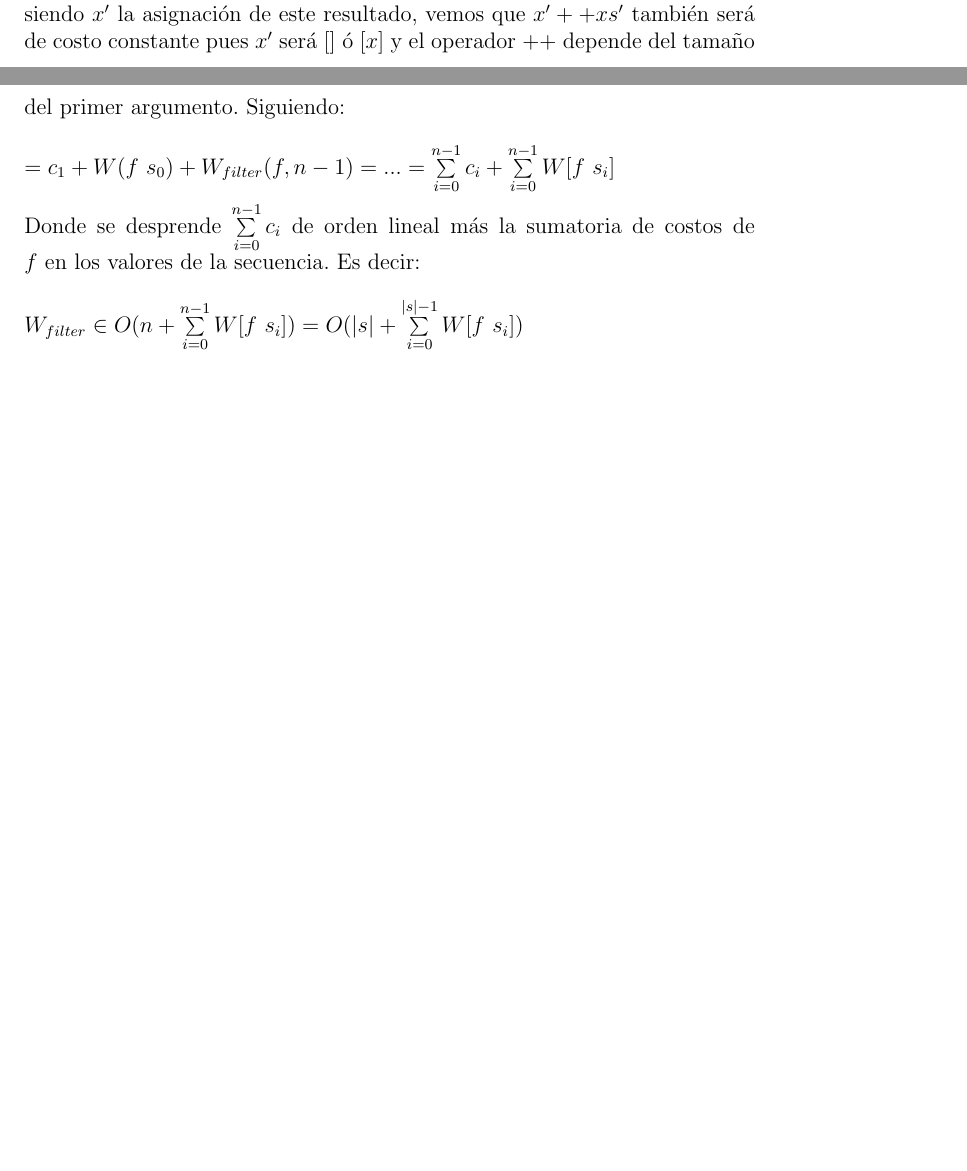
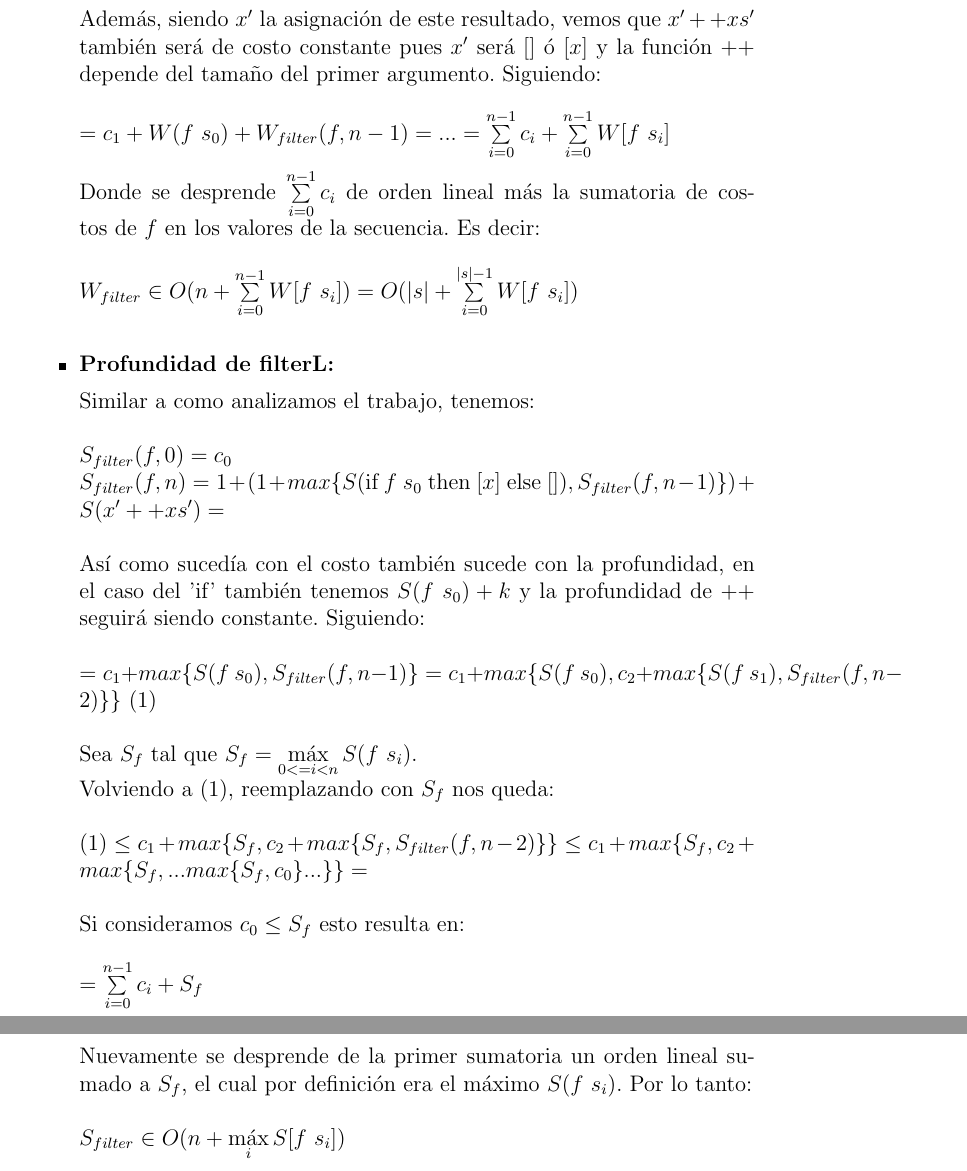
Before and after one commit to RomanCastellarin/TP-Seq, a LaTeX document (report/report.tex): two parts of pages 4 and 5 of 5 before the commit and two parts of pages 5 and 6 of 6 after it, joined at a grey line, cut so that both start at the same text, the shorter picture padded with empty space. Compiled offline with pdfLaTeX.

Commit message:
Updated filterL proof

```diff
--- a/report/report.tex
+++ b/report/report.tex
@@ -151,6 +150,6 @@ Teniendo como segundo argumento el largo de la secuencia $s$, tenemos: \\
 \\
     Como el costo de 'if' es constante (además de construir el resultado), vemos rápidamente que el costo de esta primer expresión es $W(f\ s_0) + k$.
-    Además, siendo $x'$ la asignación de este resultado, vemos que $x'++xs'$ también será de costo constante pues $x'$ será $[]$ ó $[x]$ y el operador $++$ depende del tamaño del primer argumento. Siguiendo:\\
+    Además, siendo $x'$ la asignación de este resultado, vemos que $x'++xs'$ también será de costo constante pues $x'$ será $[]$ ó $[x]$ y la función $++$ depende del tamaño del primer argumento. Siguiendo:\\
 \\
     $ = c_1 + W(f\ s_0) + W_{filter}(f, n-1) = ... = \sum\limits_{i=0}^{n-1} c_i + \sum\limits_{i=0}^{n-1} W[f\ s_i] $ \\
 \\
@@ -158,5 +157,30 @@ Teniendo como segundo argumento el largo de la secuencia $s$, tenemos: \\
 \\
     $W_{filter} \in O(n + \sum\limits_{i=0}^{n-1} W[f\ s_i] ) = O(|s| + \sum\limits_{i=0}^{|s|-1} W[f\ s_i])$\\
 
+\item \textbf{Profundidad de filterL:}
+
+Similar a como analizamos el trabajo, tenemos: \\
+\\
+    $S_{filter}(f, 0) = c_0$ \\
+    $S_{filter}(f, n) = 1 + ( 1 + max\{ S($if $f\ s_0$ then $[x]$ else $[]), S_{filter}(f, n-1)\} ) + S(x'++xs') = $ \\
+\\
+    Así como sucedía con el costo también sucede con la profundidad, en el caso del 'if' también tenemos $S(f\ s_0) + k$ y la profundidad de $++$ seguirá siendo constante. Siguiendo:\\
+\\
+    $ = c_1 + max\{ S(f\ s_0), S_{filter}(f, n-1) \} = c_1 + max\{ S(f\ s_0), c_2 + max\{S(f\ s_1), S_{filter}(f, n-2) \} \} \ (1) $ \\
+\\
+    Sea $S_f$ tal que $S_f = \max\limits_{0<=i<n} S(f\ s_i)$. \\
+    Volviendo a $(1)$, reemplazando con $S_f$ nos queda:\\
+\\
+    $(1) \leq
+    c_1 + max\{ S_f, c_2 + max\{S_f, S_{filter}(f, n-2) \} \} \leq
+    c_1 + max\{ S_f, c_2 + max\{S_f, ... max\{ S_f, c_0 \} ... \} \} = $\\
+\\
+    Si consideramos $c_0 \leq S_f$ esto resulta en:\\
+\\
+    $ = \sum\limits_{i=0}^{n-1} c_i + S_f $\\
+\\
+    Nuevamente se desprende de la primer sumatoria un orden lineal sumado a $S_f$, el cual por definición era el máximo $S(f\ s_i)$. Por lo tanto: \\
+\\
+    $S_{filter} \in O(n + \max\limits_{i} S[f\ s_i] )$\\
 
 
```
Also changed, not shown: report/report.tex (9 more changed lines).
